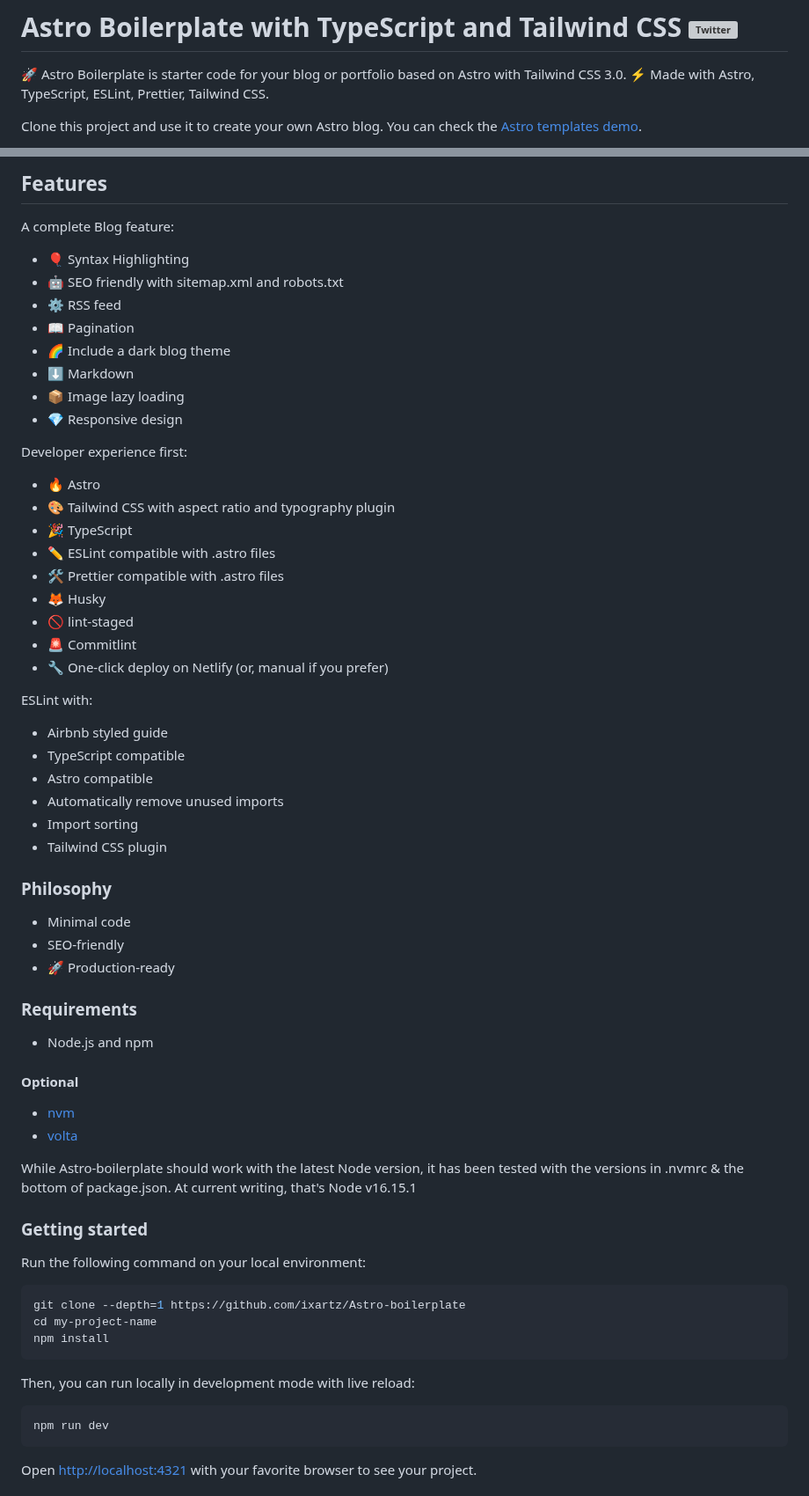
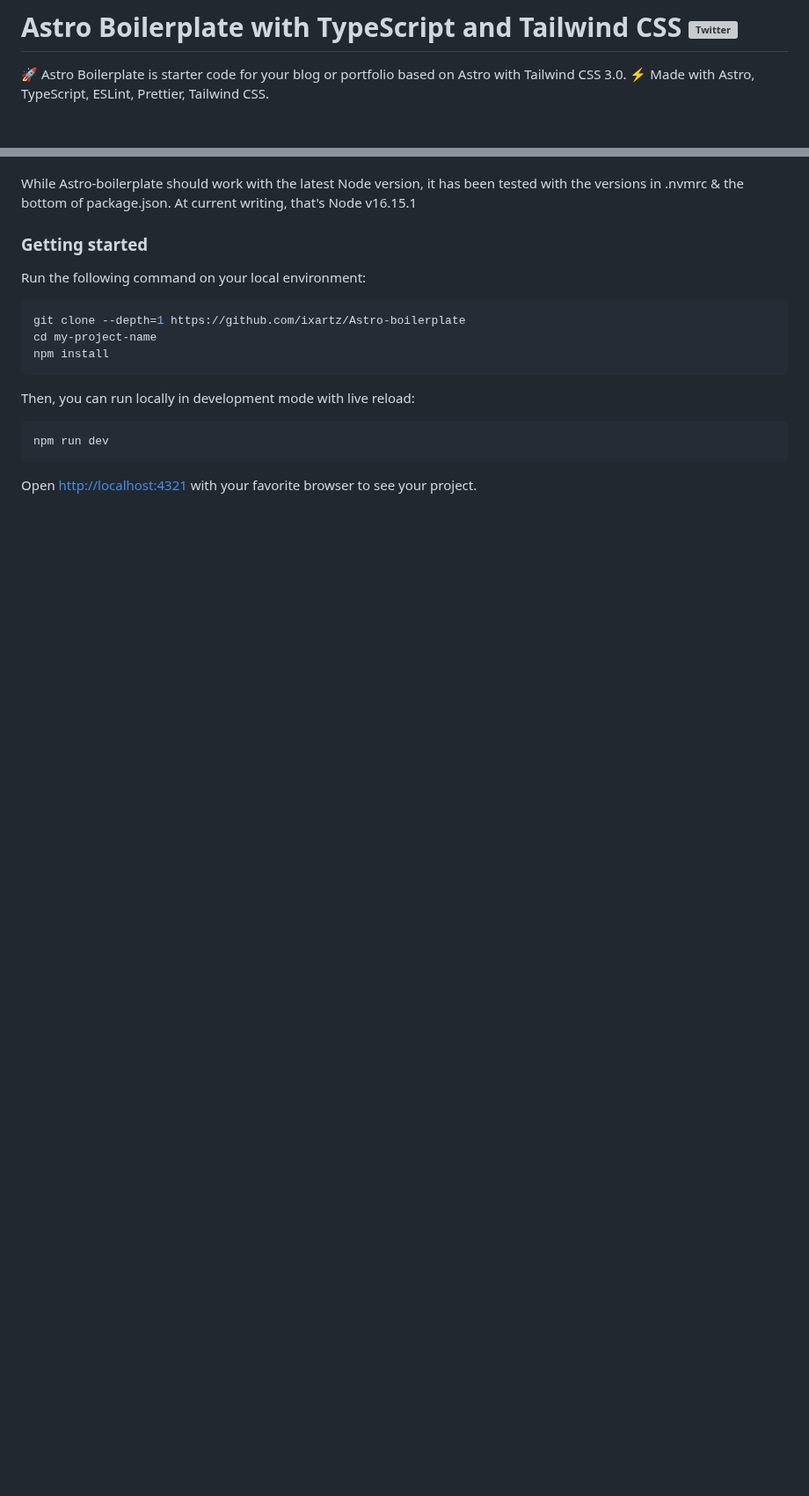
Before and after one commit to Sneekyboots/Astro-profile, a Markdown page: README.md, 2 parts joined by grey strips. Shown at 88% size. GitHub-like rendering; blank space fills up the shorter version; grey boxes are pictures that could not be loaded.

```diff
--- a/README.md
+++ b/README.md
@@ -4,6 +4,4 @@
 with Tailwind CSS 3.0. ⚡️ Made with Astro, TypeScript, ESLint, Prettier,
 Tailwind CSS.
 
-Clone this project and use it to create your own Astro blog. You can check the
-[Astro templates demo](https://creativedesignsguru.com/demo/astro-boilerplate/).
 
@@ -79,51 +8,3 @@ Clone this project and use it to create your own Astro blog. You can check the
-## Features
-
-A complete Blog feature:
-
-- 🎈 Syntax Highlighting
-- 🤖 SEO friendly with sitemap.xml and robots.txt
-- ⚙️ RSS feed
-- 📖 Pagination
-- 🌈 Include a dark blog theme
-- ⬇️ Markdown
-- 📦 Image lazy loading
-- 💎 Responsive design
-
-Developer experience first:
-
-- 🔥 Astro
-- 🎨 Tailwind CSS with aspect ratio and typography plugin
-- 🎉 TypeScript
-- ✏️ ESLint compatible with .astro files
-- 🛠 Prettier compatible with .astro files
-- 🦊 Husky
-- 🚫 lint-staged
-- 🚨 Commitlint
-- 🔧 One-click deploy on Netlify (or, manual if you prefer)
-
-ESLint with:
-
-- Airbnb styled guide
-- TypeScript compatible
-- Astro compatible
-- Automatically remove unused imports
-- Import sorting
-- Tailwind CSS plugin
-
-### Philosophy
-
-- Minimal code
-- SEO-friendly
-- 🚀 Production-ready
-
-### Requirements
-
-- Node.js and npm
-
-#### Optional
-
-- [nvm](https://github.com/nvm-sh/nvm)
-- [volta](https://volta.sh/)
 
 While Astro-boilerplate should work with the latest Node version, it has been
 tested with the versions in .nvmrc & the bottom of package.json. At current
```
Also changed, not shown: other parts of README.md (+0 -69 lines).
